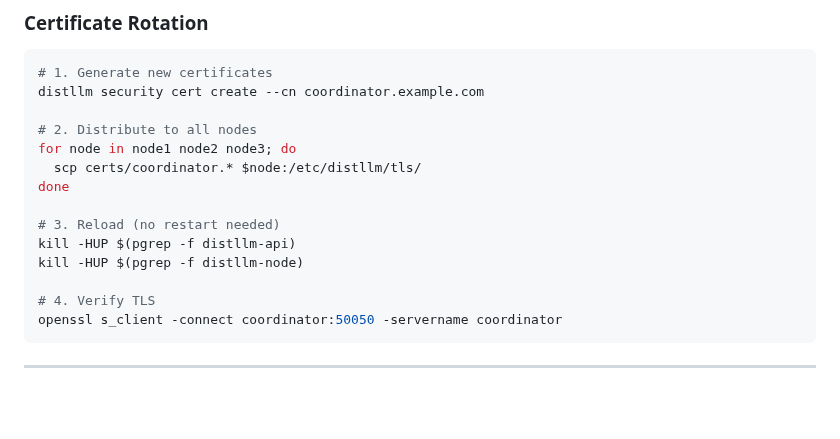
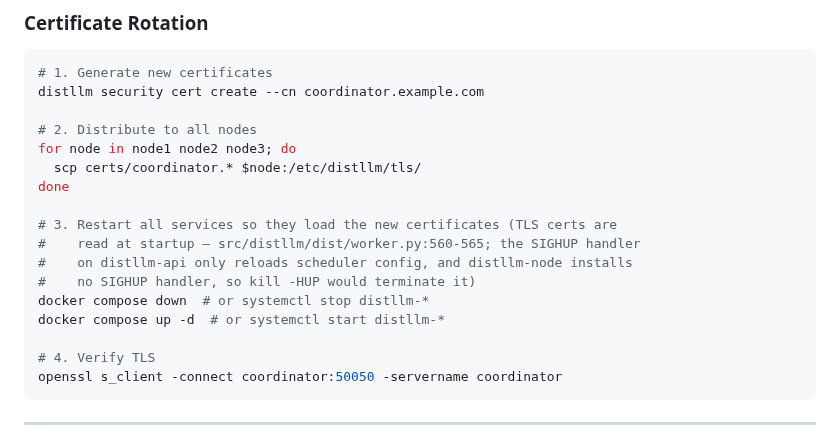
Before and after one commit to dev25bansal-ops/distributed-llm, a Markdown page: docs/OPS_RUNBOOK.md, the part around the change. GitHub-like rendering; blank space fills up the shorter version.

Commit message:
docs(hygiene): OPS_RUNBOOK/MIGRATION/QUICKSTART/air-gapped corrections
- OPS_RUNBOOK: /admin/v1/models/rollback -> model unload+load (no route);
  distllm deploy --hf -> cluster deploy; /admin/v1/nodes/rebalance ->
  distllm cluster rebalance; defrag/doctor/cert subcommand shapes;
  cert rotation: kill -HUP distllm-node would TERMINATE workers (no handler
  in dist/worker.py) -> docker compose restart; SIGHUP claim kept with
  evidence (server_lifespan.py:86-150 registers it)
- MIGRATION_v0.3_to_v0.4: image label 0.4.0 -> 0.4.1, cert generate -> create
- QUICKSTART: config.yaml.example -> config.yaml (only example-shaped file)
- air-gapped: 5 fiction DISTLLM_* offline vars -> UNVERIFIED + real
  HF_DATASETS/TRANSFORMERS_OFFLINE; helm path kept (chart exists, is the
  pre-commit lint target) with .Values.env rendering caveat; install gate
  is DISTLLM_PLUGIN_INSTALL_ALLOWED not offline; telemetry opt-in
- MIGRATION_OPENAI untouched: /v1/health/* aliases verified LIVE (health.py:262-277)

```diff
--- a/docs/OPS_RUNBOOK.md
+++ b/docs/OPS_RUNBOOK.md
@@ -204,9 +204,12 @@ for node in node1 node2 node3; do
   scp certs/coordinator.* $node:/etc/distllm/tls/
 done
 
-# 3. Reload (no restart needed)
-kill -HUP $(pgrep -f distllm-api)
-kill -HUP $(pgrep -f distllm-node)
+# 3. Restart all services so they load the new certificates (TLS certs are
+#    read at startup — src/distllm/dist/worker.py:560-565; the SIGHUP handler
+#    on distllm-api only reloads scheduler config, and distllm-node installs
+#    no SIGHUP handler, so kill -HUP would terminate it)
+docker compose down  # or systemctl stop distllm-*
+docker compose up -d  # or systemctl start distllm-*
 
 # 4. Verify TLS
 openssl s_client -connect coordinator:50050 -servername coordinator
```
Also changed, not shown: docs/air-gapped-deployment.md (+2 -0 lines).
